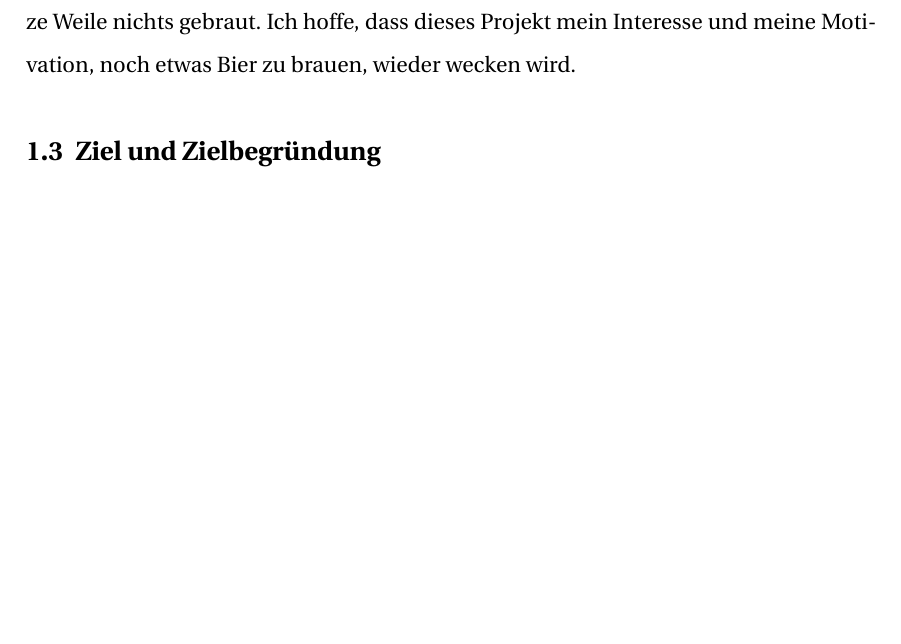
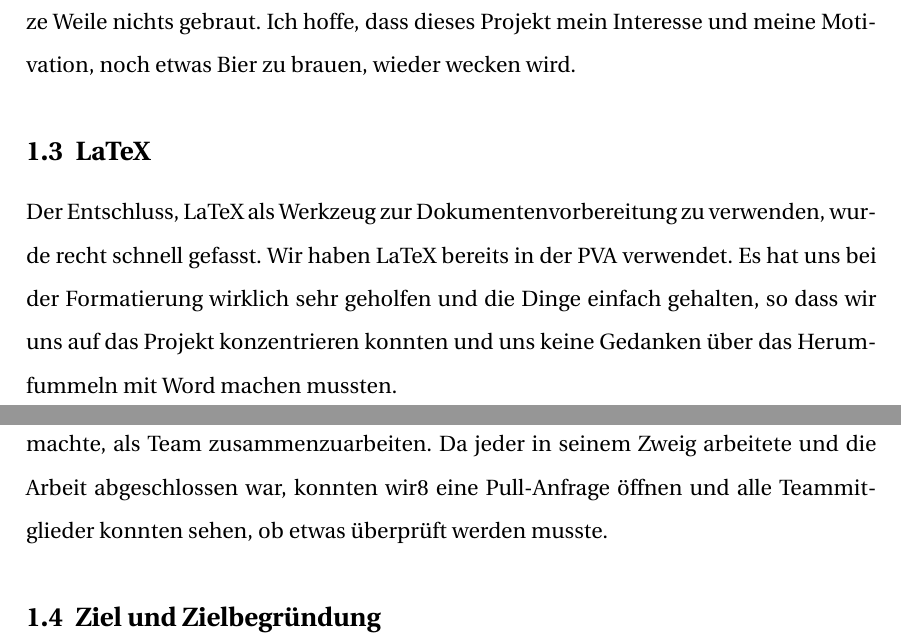
Before and after one commit to cstringer17/VA_Bier_LaTeX, a LaTeX document (main.tex, which reads Chapters/einleitung.tex): part of page 3 of 10 before the commit and two parts of pages 3 and 4 of 11 after it, the two joined at a grey line, cut so that both start at the same text, the shorter picture padded with empty space. Compiled offline with pdfLaTeX.

Commit message:
info about LaTeX

```diff
--- a/Chapters/einleitung.tex
+++ b/Chapters/einleitung.tex
@@ -13,7 +13,13 @@ Wir waren uns über das Brauen einig,
 Mein persönlicher Bezug zur Brauerei war mir ungemein wichtig. Ich habe vorher zu Hause ein wenig gebraut.
 Ich war ungeduldig erregt, meine Vorkenntnisse in einem Schulprojekt einzusetzen. Obwohl ich schon Erfahrung habe, habe ich schon eine ganze Weile nichts gebraut.
  Ich hoffe, dass dieses Projekt mein Interesse und meine Motivation, noch etwas Bier zu brauen, wieder wecken wird.
-
+\subsection{LaTeX}
+Der Entschluss, LaTeX als Werkzeug zur Dokumentenvorbereitung zu verwenden, wurde recht schnell gefasst. Wir haben LaTeX bereits in
+ der PVA verwendet. Es hat uns bei der Formatierung wirklich sehr geholfen und die Dinge einfach gehalten,
+ so dass wir uns auf das Projekt konzentrieren konnten und uns keine Gedanken über das Herumfummeln mit Word machen mussten.
+\\
+Wir benutzten ein Git-Repository, um unsere Arbeit zu verfolgen, was es sehr einfach machte, als Team zusammenzuarbeiten. Da jeder in seinem Zweig arbeitete und die Arbeit abgeschlossen war,
+ konnten wir8 eine Pull-Anfrage öffnen und alle Teammitglieder konnten sehen, ob etwas überprüft werden musste.
 \subsection{Ziel und Zielbegründung}
 
 \section{Einleitung}
```
Also changed, not shown: main.pdf.
